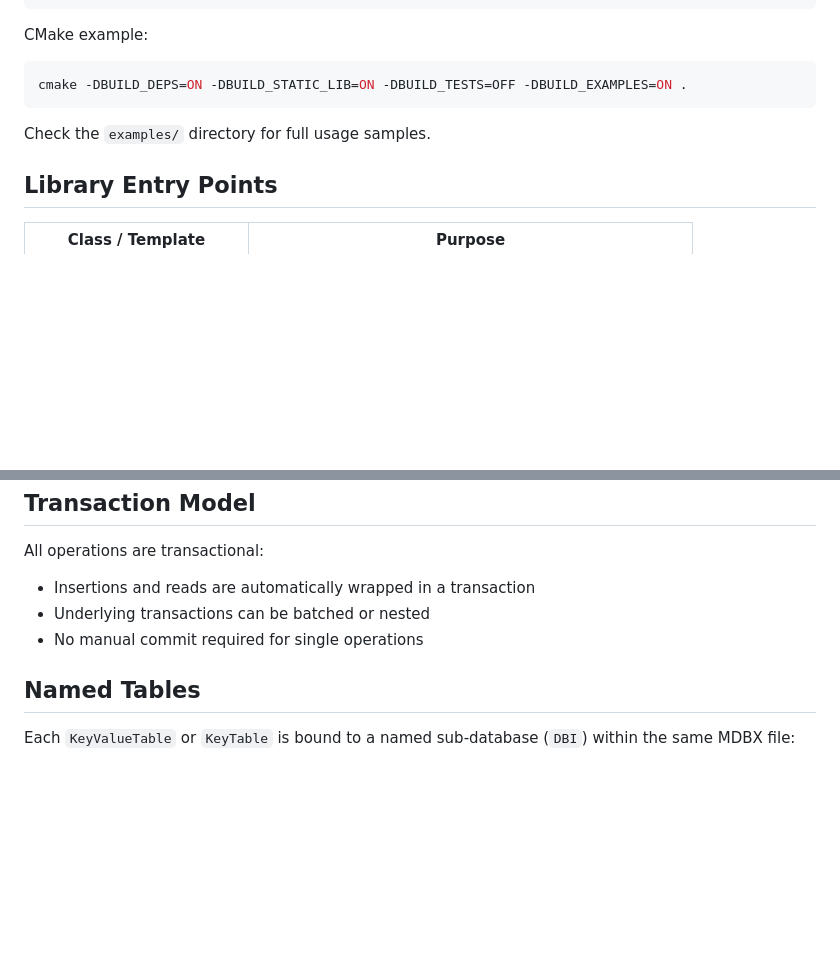
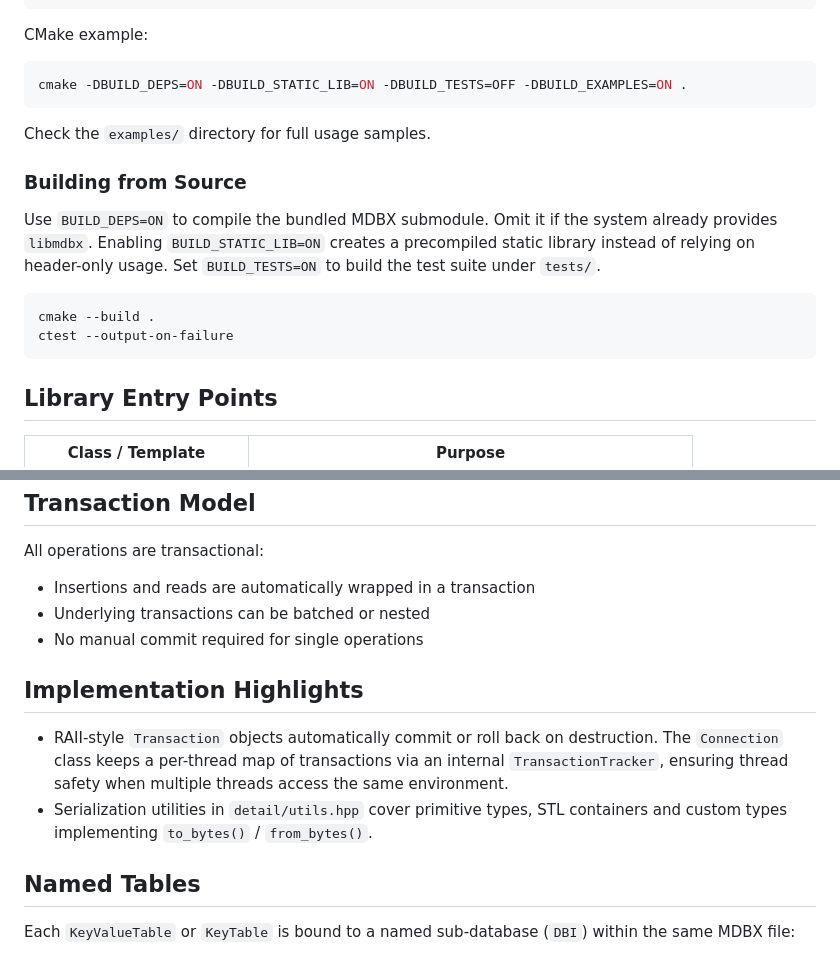
Before and after one commit to NewYaroslav/mdbx-containers, a Markdown page: AGENTS.md, 2 parts joined by grey strips. GitHub-like rendering; blank space fills up the shorter version.

Commit message:
docs: clarify build and implementation

````diff
--- a/AGENTS.md
+++ b/AGENTS.md
@@ -48,6 +48,18 @@ cmake -DBUILD_DEPS=ON -DBUILD_STATIC_LIB=ON -DBUILD_TESTS=OFF -DBUILD_EXAMPLES=O
 
 Check the `examples/` directory for full usage samples.
 
+### Building from Source
+
+Use `BUILD_DEPS=ON` to compile the bundled MDBX submodule. Omit it if the
+system already provides `libmdbx`. Enabling `BUILD_STATIC_LIB=ON` creates a
+precompiled static library instead of relying on header-only usage.
+Set `BUILD_TESTS=ON` to build the test suite under `tests/`.
+
+```bash
+cmake --build .
+ctest --output-on-failure
+```
+
 ## Library Entry Points
 
 | Class / Template                  | Purpose                                                    |
@@ -81,6 +93,15 @@ All operations are transactional:
 - Underlying transactions can be batched or nested
 - No manual commit required for single operations
 
+## Implementation Highlights
+
+- RAII-style `Transaction` objects automatically commit or roll back on
+  destruction. The `Connection` class keeps a per-thread map of transactions via
+  an internal `TransactionTracker`, ensuring thread safety when multiple threads
+  access the same environment.
+- Serialization utilities in `detail/utils.hpp` cover primitive types, STL
+  containers and custom types implementing `to_bytes()` / `from_bytes()`.
+
 ## Named Tables
 
 Each `KeyValueTable` or `KeyTable` is bound to a named sub-database (`DBI`) within the same MDBX file:
````
